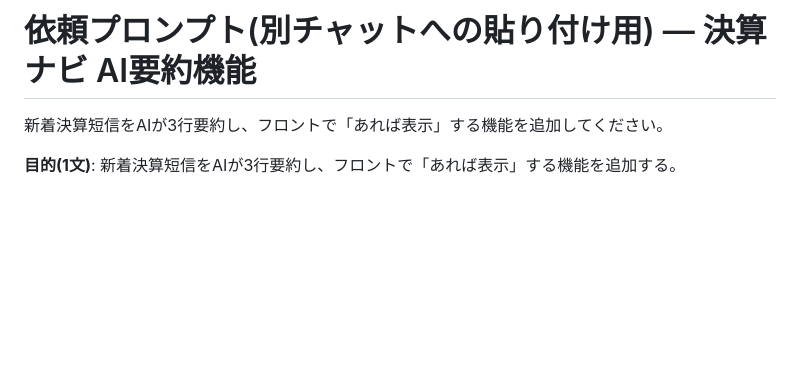
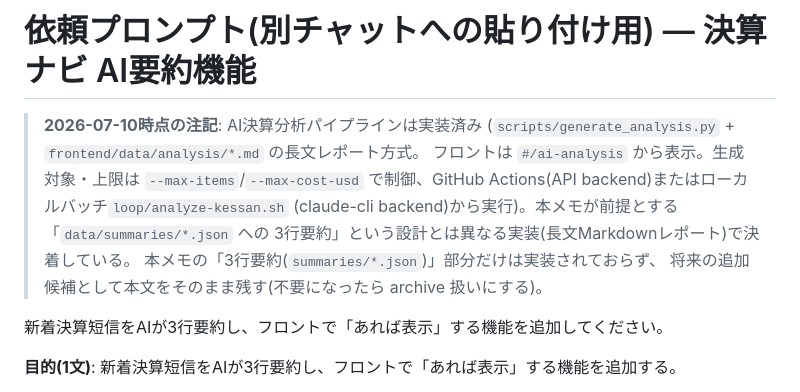
Before and after one commit to kojit1229/stock_analyze, a Markdown page: DISPATCH_AI_SUMMARY.md, the part around the change. GitHub-like rendering; blank space fills up the shorter version.

Commit message:
codex-review: W2-4 DISPATCH_AI_SUMMARY.mdに実装状態の現状注記を追記
依頼メモはdata/summaries/*.jsonの3行要約前提だが、実装はdata/analysis/*.mdの
長文レポート方式(generate_analysis.py + #/ai-analysis)で決着しており乖離して
いた(review.md軽微指摘5)。本文はそのまま残し、冒頭に現状注記を追加した。

Co-Authored-By: Claude Fable 5 <noreply@anthropic.com>

```diff
--- a/DISPATCH_AI_SUMMARY.md
+++ b/DISPATCH_AI_SUMMARY.md
@@ -1,4 +1,13 @@
 # 依頼プロンプト(別チャットへの貼り付け用) — 決算ナビ AI要約機能
+
+> **2026-07-10時点の注記**: AI決算分析パイプラインは実装済み
+> (`scripts/generate_analysis.py` + `frontend/data/analysis/*.md` の長文レポート方式。
+> フロントは `#/ai-analysis` から表示。生成対象・上限は `--max-items`/`--max-cost-usd`
+> で制御、GitHub Actions(API backend)またはローカルバッチ`loop/analyze-kessan.sh`
+> (claude-cli backend)から実行)。本メモが前提とする「`data/summaries/*.json` への
+> 3行要約」という設計とは異なる実装(長文Markdownレポート)で決着している。
+> 本メモの「3行要約(`summaries/*.json`)」部分だけは実装されておらず、
+> 将来の追加候補として本文をそのまま残す(不要になったら archive 扱いにする)。
 
 新着決算短信をAIが3行要約し、フロントで「あれば表示」する機能を追加してください。
 
```
